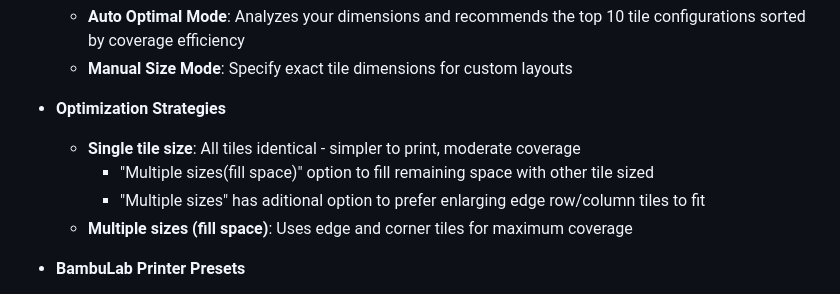
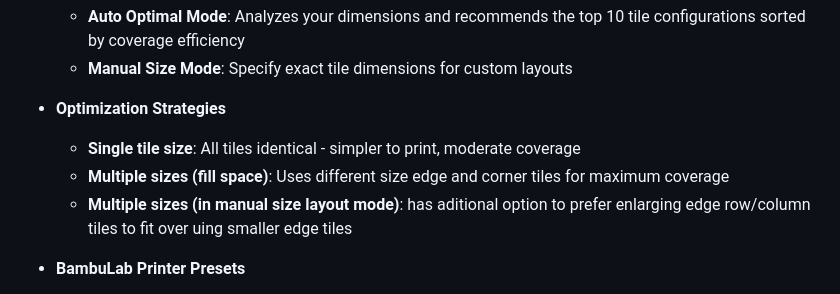
Before and after one commit to brettmiller/openGrid-planner, a Markdown page: README.md, the part around the change. GitHub-like rendering.

Commit message:
more README updates

```diff
--- a/README.md
+++ b/README.md
@@ -14,9 +14,8 @@ A web-based planning tool for designing OpenGrid layouts with precision. With de
 
 - **Optimization Strategies**
   - **Single tile size**: All tiles identical - simpler to print, moderate coverage
-    - "Multiple sizes(fill space)" option to fill remaining space with other tile sized
-    - "Multiple sizes" has aditional option to prefer enlarging edge row/column tiles to fit
-  - **Multiple sizes (fill space)**: Uses edge and corner tiles for maximum coverage
+  - **Multiple sizes (fill space)**: Uses different size edge and corner tiles for maximum coverage
+  - **Multiple sizes (in manual size layout mode)**: has aditional option to prefer enlarging edge row/column tiles to fit over uing smaller edge tiles
 
 - **BambuLab Printer Presets**
   - A1 Mini (180×180×180mm)
```
